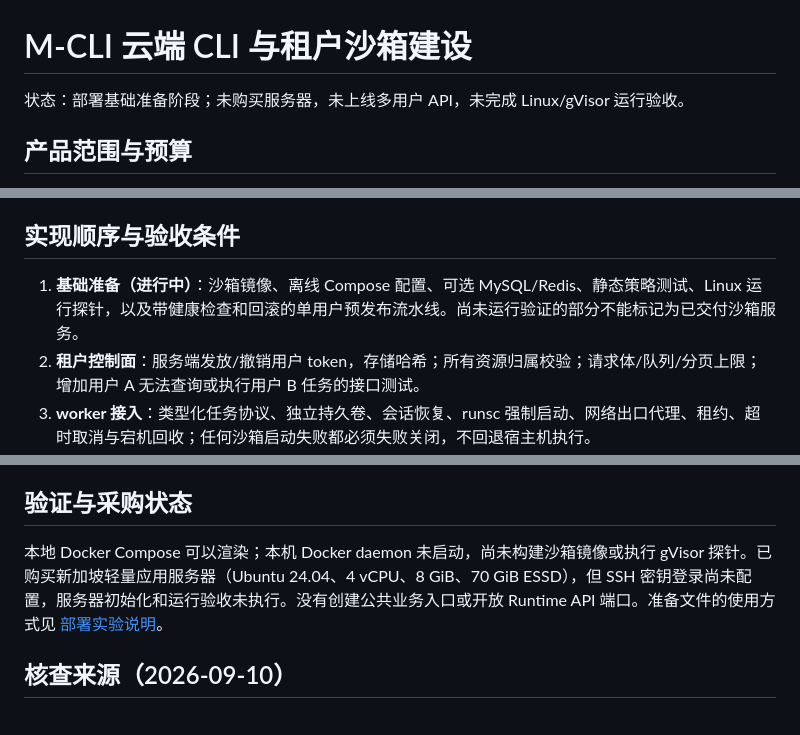
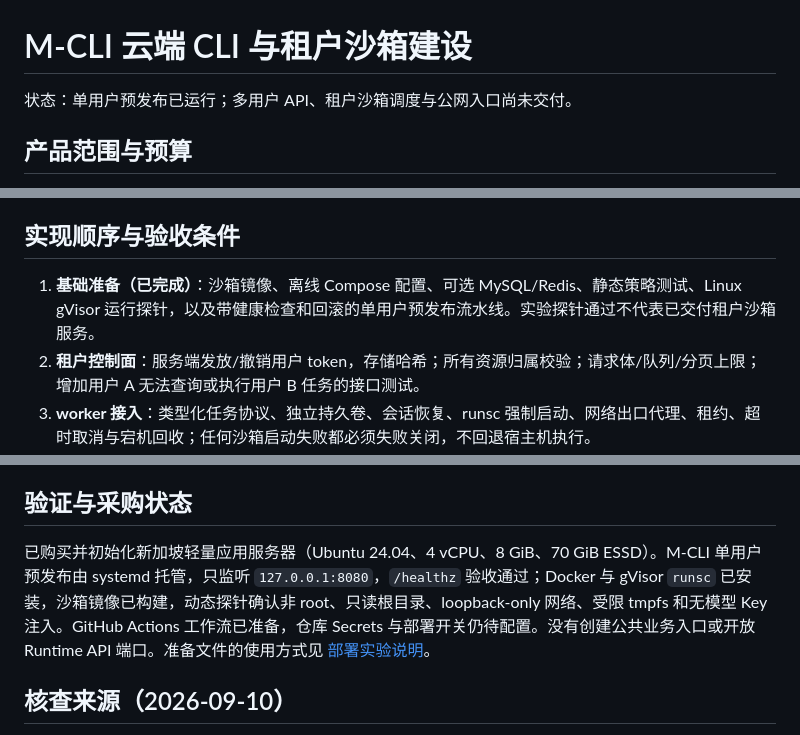
Before and after one commit to mbky-159/M-CLI, a Markdown page: docs/cloud-cli-design.md, 3 parts joined by grey strips. Rendered like a GitHub page.

Commit message:
docs: record staging deployment validation

```diff
--- a/docs/cloud-cli-design.md
+++ b/docs/cloud-cli-design.md
@@ -1,6 +1,6 @@
 # M-CLI 云端 CLI 与租户沙箱建设
 
-状态：部署基础准备阶段；未购买服务器，未上线多用户 API，未完成 Linux/gVisor 运行验收。
+状态：单用户预发布已运行；多用户 API、租户沙箱调度与公网入口尚未交付。
 
 ## 产品范围与预算
 
@@ -77,7 +77,7 @@ JVM、Maven 编译、浏览器进程和 gVisor 都可能突破估算。并发上
 
 ## 实现顺序与验收条件
 
-1. **基础准备（进行中）**：沙箱镜像、离线 Compose 配置、可选 MySQL/Redis、静态策略测试、Linux 运行探针，以及带健康检查和回滚的单用户预发布流水线。尚未运行验证的部分不能标记为已交付沙箱服务。
+1. **基础准备（已完成）**：沙箱镜像、离线 Compose 配置、可选 MySQL/Redis、静态策略测试、Linux gVisor 运行探针，以及带健康检查和回滚的单用户预发布流水线。实验探针通过不代表已交付租户沙箱服务。
 2. **租户控制面**：服务端发放/撤销用户 token，存储哈希；所有资源归属校验；请求体/队列/分页上限；增加用户 A 无法查询或执行用户 B 任务的接口测试。
 3. **worker 接入**：类型化任务协议、独立持久卷、会话恢复、runsc 强制启动、网络出口代理、租约、超时取消与宕机回收；任何沙箱启动失败都必须失败关闭，不回退宿主机执行。
 4. **CLI 接入**：云端登录、创建 workspace、提交任务、输出事件与重连、取消、上传/下载；第一版使用邀请制，先跑通一个用户完整链路再做跨用户测试。
@@ -86,7 +86,7 @@ JVM、Maven 编译、浏览器进程和 gVisor 都可能突破估算。并发上
 
 ## 验证与采购状态
 
-本地 Docker Compose 可以渲染；本机 Docker daemon 未启动，尚未构建沙箱镜像或执行 gVisor 探针。已购买新加坡轻量应用服务器（Ubuntu 24.04、4 vCPU、8 GiB、70 GiB ESSD），但 SSH 密钥登录尚未配置，服务器初始化和运行验收未执行。没有创建公共业务入口或开放 Runtime API 端口。准备文件的使用方式见 [部署实验说明](../deploy/README.md)。
+已购买并初始化新加坡轻量应用服务器（Ubuntu 24.04、4 vCPU、8 GiB、70 GiB ESSD）。M-CLI 单用户预发布由 systemd 托管，只监听 `127.0.0.1:8080`，`/healthz` 验收通过；Docker 与 gVisor `runsc` 已安装，沙箱镜像已构建，动态探针确认非 root、只读根目录、loopback-only 网络、受限 tmpfs 和无模型 Key 注入。GitHub Actions 工作流已准备，仓库 Secrets 与部署开关仍待配置。没有创建公共业务入口或开放 Runtime API 端口。准备文件的使用方式见 [部署实验说明](../deploy/README.md)。
 
 ## 核查来源（2026-09-10）
 
```
Also changed, not shown: ROADMAP.md (+1 -1 lines), docs/project-progress.md (+1 -1 lines).
